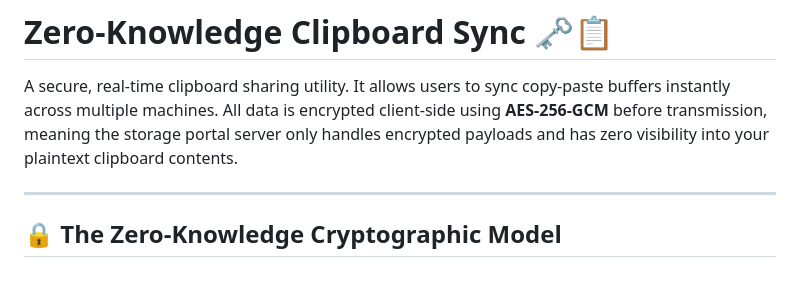
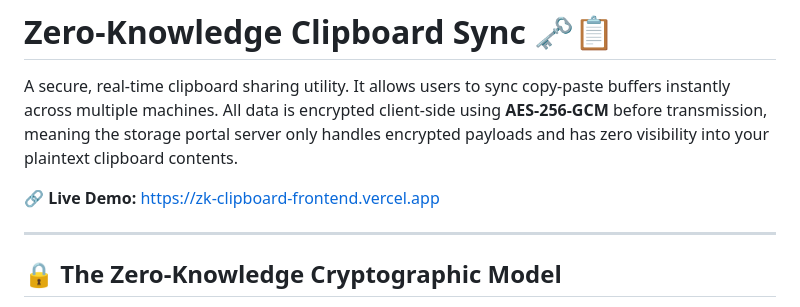
Before and after one commit to shihebamrii/zk-clipboard, a Markdown page: README.md, the part around the change. GitHub-like rendering; blank space fills up the shorter version.

Commit message:
docs: add Live Demo URL to README

```diff
--- a/README.md
+++ b/README.md
@@ -1,6 +1,8 @@
 # Zero-Knowledge Clipboard Sync 🗝️📋
 
 A secure, real-time clipboard sharing utility. It allows users to sync copy-paste buffers instantly across multiple machines. All data is encrypted client-side using **AES-256-GCM** before transmission, meaning the storage portal server only handles encrypted payloads and has zero visibility into your plaintext clipboard contents.
+
+🔗 **Live Demo:** [https://zk-clipboard-frontend.vercel.app](https://zk-clipboard-frontend.vercel.app)
 
 ---
 
```
